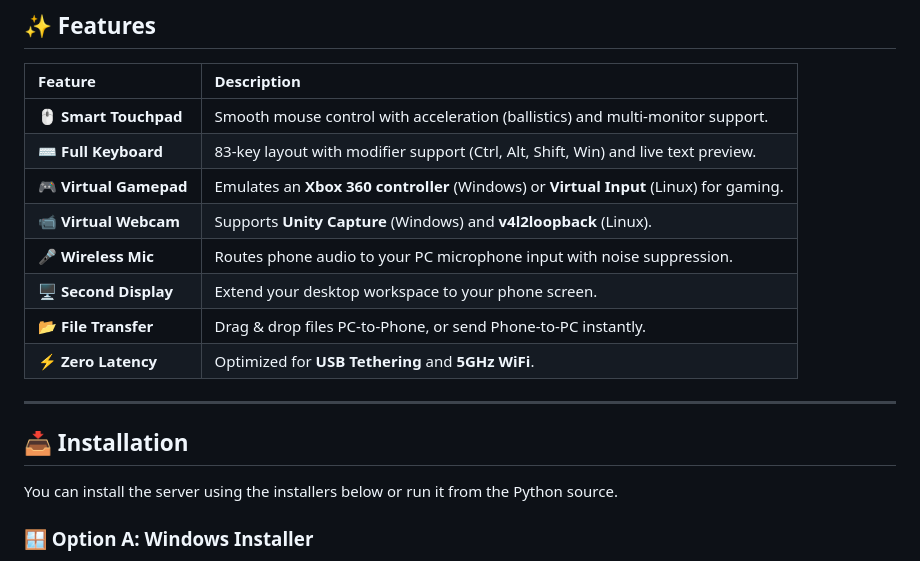
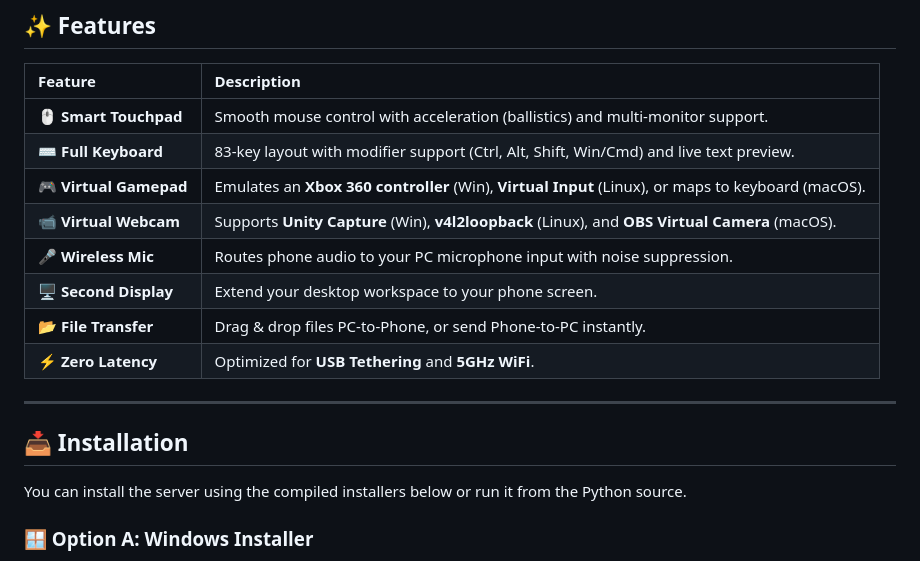
Before and after one commit to manjeetdeswal/Use-As-Server, a Markdown page: README.md, the part around one of its changes. Rendered like a GitHub page.

```diff
--- a/README.md
+++ b/README.md
@@ -32,9 +32,9 @@
 | Feature | Description |
 | :--- | :--- |
 | **🖱️ Smart Touchpad** | Smooth mouse control with acceleration (ballistics) and multi-monitor support. |
-| **⌨️ Full Keyboard** | 83-key layout with modifier support (Ctrl, Alt, Shift, Win) and live text preview. |
-| **🎮 Virtual Gamepad** | Emulates an **Xbox 360 controller** (Windows) or **Virtual Input** (Linux) for gaming. |
-| **📹 Virtual Webcam** | Supports **Unity Capture** (Windows) and **v4l2loopback** (Linux). |
+| **⌨️ Full Keyboard** | 83-key layout with modifier support (Ctrl, Alt, Shift, Win/Cmd) and live text preview. |
+| **🎮 Virtual Gamepad** | Emulates an **Xbox 360 controller** (Win), **Virtual Input** (Linux), or maps to keyboard (macOS). |
+| **📹 Virtual Webcam** | Supports **Unity Capture** (Win), **v4l2loopback** (Linux), and **OBS Virtual Camera** (macOS). |
 | **🎤 Wireless Mic** | Routes phone audio to your PC microphone input with noise suppression. |
 | **🖥️ Second Display** | Extend your desktop workspace to your phone screen. |
 | **📂 File Transfer** | Drag & drop files PC-to-Phone, or send Phone-to-PC instantly. |
@@ -44,7 +44,7 @@
 
 ## 📥 Installation
 
-You can install the server using the installers below or run it from the Python source.
+You can install the server using the compiled installers below or run it from the Python source.
 
 ### 🪟 Option A: Windows Installer
 
```
Also changed, not shown: other parts of README.md (+38 -9 lines).
